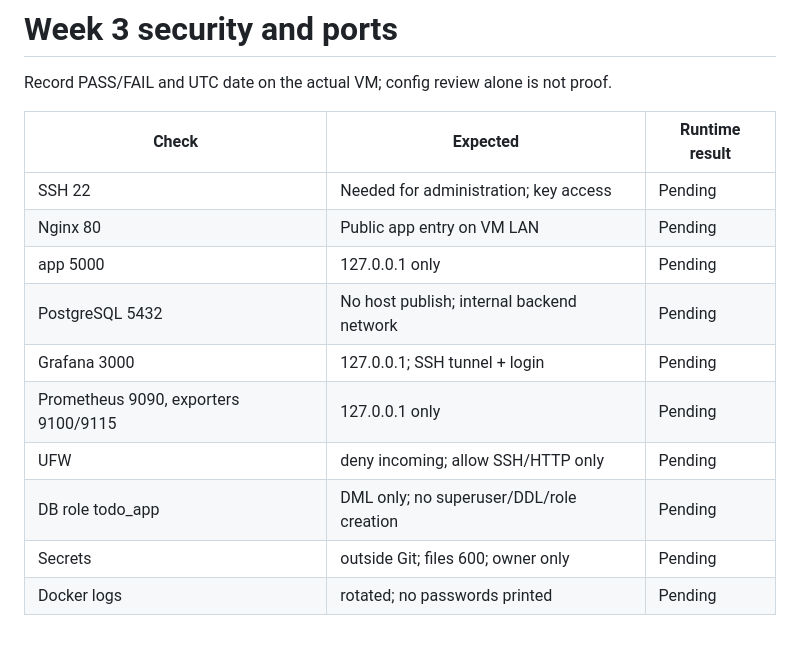
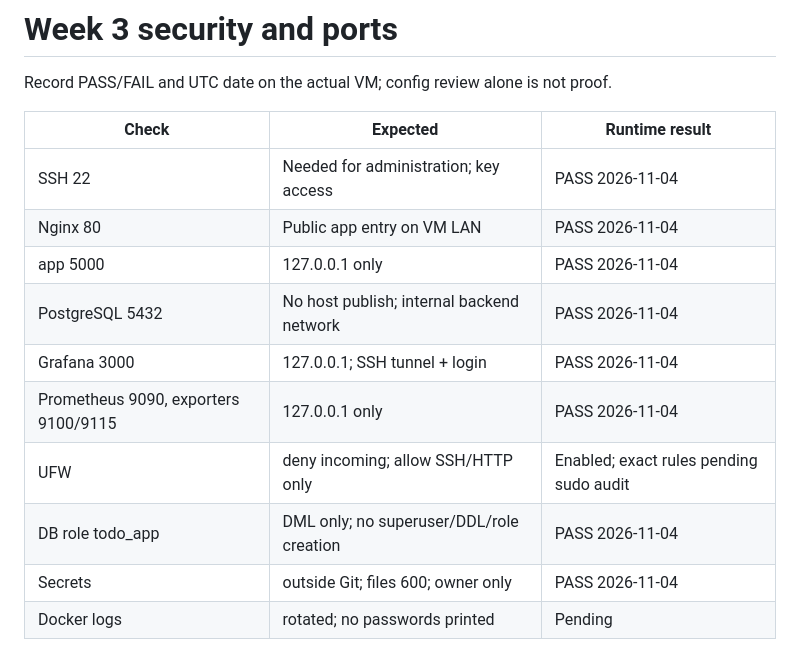
Before and after one commit to Huybao312/Final-Devops, a Markdown page: docs/week3/SECURITY.md, the part around the change. GitHub-like rendering.

Commit message:
docs: capture recovered dashboard and verified security checks

```diff
--- a/docs/week3/SECURITY.md
+++ b/docs/week3/SECURITY.md
@@ -4,15 +4,15 @@ Record PASS/FAIL and UTC date on the actual VM; config review alone is not proof
 
 | Check | Expected | Runtime result |
 |---|---|---|
-| SSH 22 | Needed for administration; key access | Pending |
-| Nginx 80 | Public app entry on VM LAN | Pending |
-| app 5000 | 127.0.0.1 only | Pending |
-| PostgreSQL 5432 | No host publish; internal backend network | Pending |
-| Grafana 3000 | 127.0.0.1; SSH tunnel + login | Pending |
-| Prometheus 9090, exporters 9100/9115 | 127.0.0.1 only | Pending |
-| UFW | deny incoming; allow SSH/HTTP only | Pending |
-| DB role todo_app | DML only; no superuser/DDL/role creation | Pending |
-| Secrets | outside Git; files 600; owner only | Pending |
+| SSH 22 | Needed for administration; key access | PASS 2026-11-04 |
+| Nginx 80 | Public app entry on VM LAN | PASS 2026-11-04 |
+| app 5000 | 127.0.0.1 only | PASS 2026-11-04 |
+| PostgreSQL 5432 | No host publish; internal backend network | PASS 2026-11-04 |
+| Grafana 3000 | 127.0.0.1; SSH tunnel + login | PASS 2026-11-04 |
+| Prometheus 9090, exporters 9100/9115 | 127.0.0.1 only | PASS 2026-11-04 |
+| UFW | deny incoming; allow SSH/HTTP only | Enabled; exact rules pending sudo audit |
+| DB role todo_app | DML only; no superuser/DDL/role creation | PASS 2026-11-04 |
+| Secrets | outside Git; files 600; owner only | PASS 2026-11-04 |
 | Docker logs | rotated; no passwords printed | Pending |
 
 Run `bash scripts/week3/security-audit.sh`. Existing `sudo bash scripts/setup-firewall.sh` enables deny-incoming plus SSH/HTTP. Inspect existing UFW rules first: the script does not remove earlier allow rules. Remove unnecessary allow rules explicitly after review. Keep an SSH connection and UTM console open while changing firewall. Docker port publishing can bypass UFW; loopback bindings and no DB publish are necessary independent controls.
```
Also changed, not shown: docs/evidence/week3/alert-recovered.jpg (added), docs/evidence/week3/dashboard-recovered.jpg (added).
